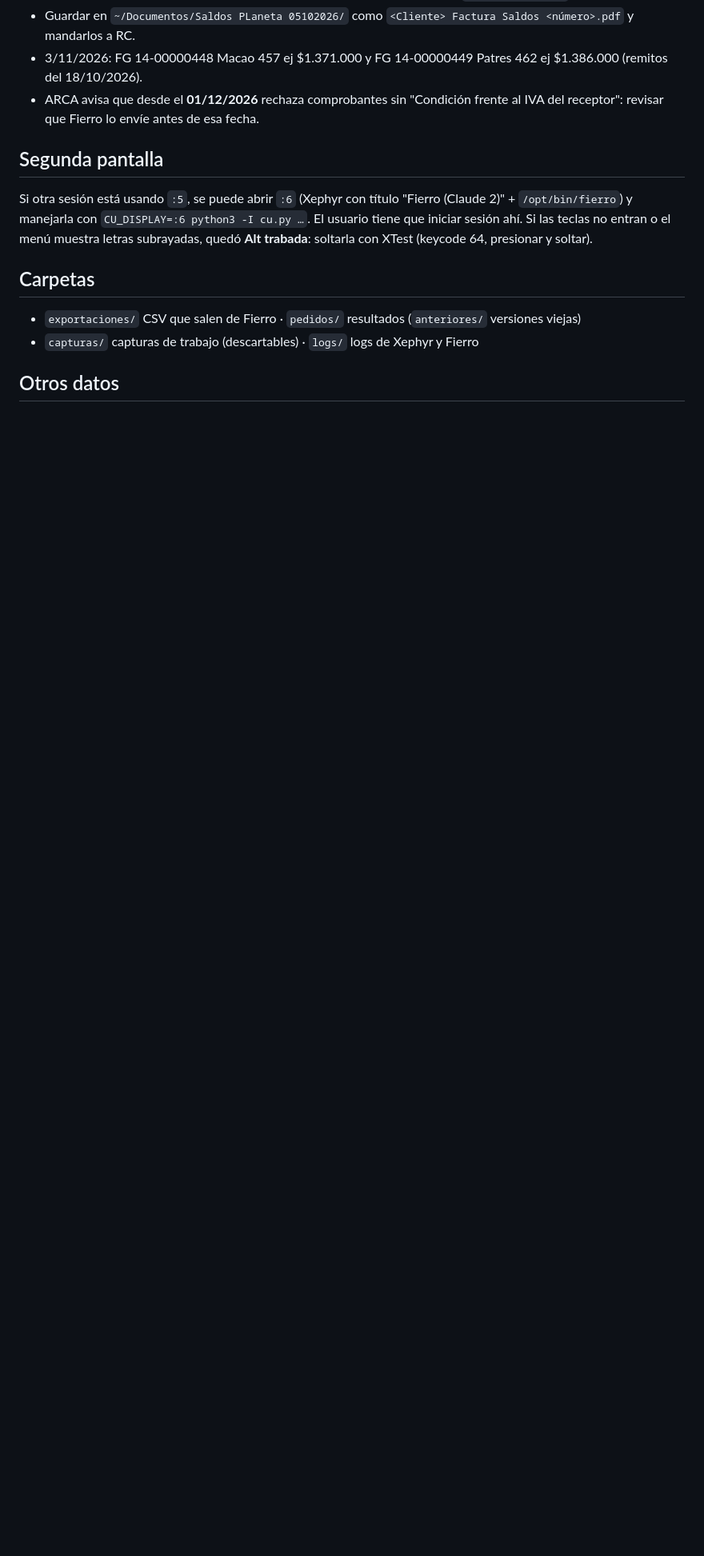
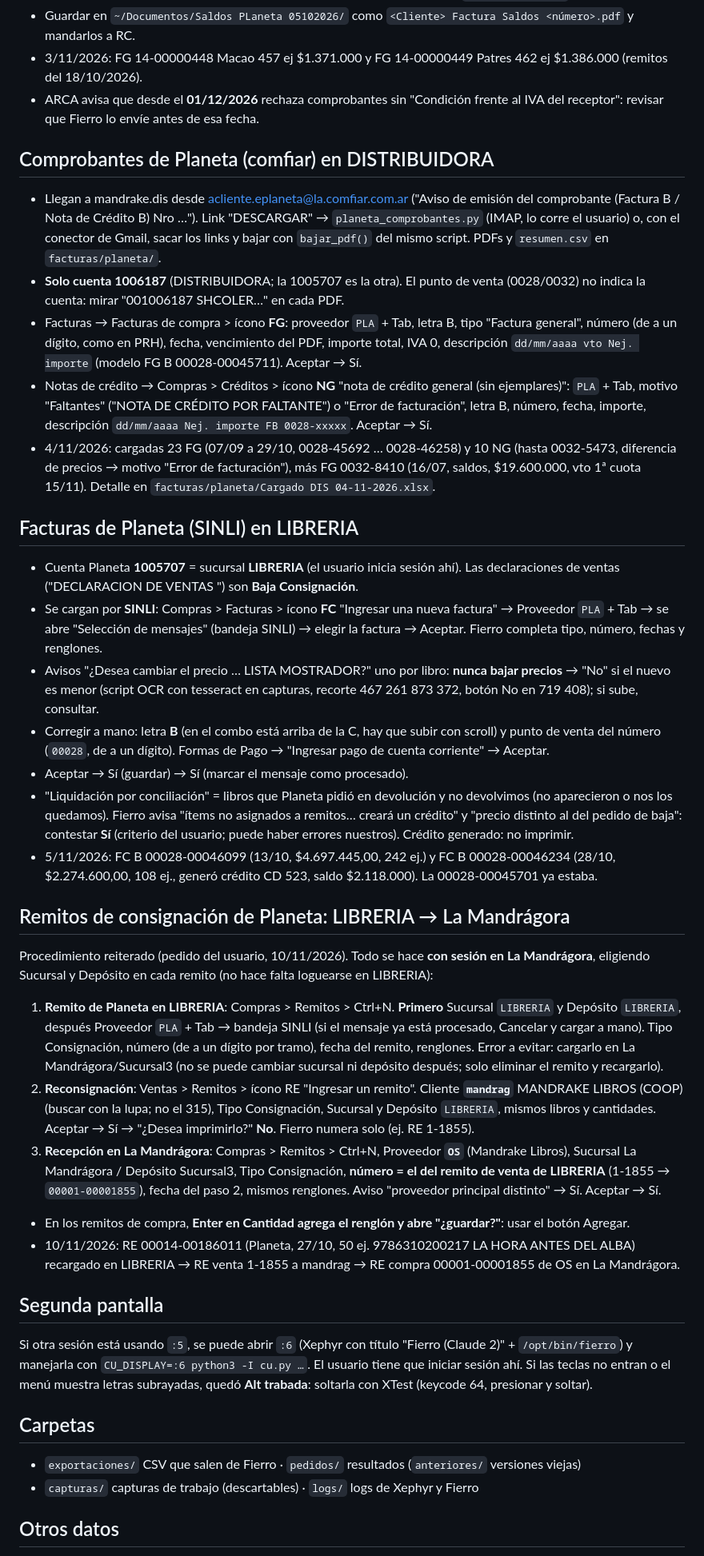
Before and after one commit to osval99/Cloud, a Markdown page: fierro/CLAUDE.md, the part around one of its changes. Shown at 80% size. GitHub-like rendering; blank space fills up the shorter version.

Commit message:
fierro: procedimiento de remitos de consignación Planeta LIBRERIA → La Mandrágora
Co-Authored-By: Claude Opus 5.5 <noreply@anthropic.com>

```diff
--- a/fierro/CLAUDE.md
+++ b/fierro/CLAUDE.md
@@ -106,6 +107,60 @@ Método acordado con el usuario (comando `/reposicion`):
 - ARCA avisa que desde el **01/12/2026** rechaza comprobantes sin "Condición frente al IVA del receptor": revisar
   que Fierro lo envíe antes de esa fecha.
 
+## Comprobantes de Planeta (comfiar) en DISTRIBUIDORA
+
+- Llegan a mandrake.dis desde acliente.eplaneta@la.comfiar.com.ar ("Aviso de emisión del comprobante (Factura B / Nota de
+  Crédito B) Nro …"). Link "DESCARGAR" → `planeta_comprobantes.py` (IMAP, lo corre el usuario) o, con el conector de
+  Gmail, sacar los links y bajar con `bajar_pdf()` del mismo script. PDFs y `resumen.csv` en `facturas/planeta/`.
+- **Solo cuenta 1006187** (DISTRIBUIDORA; la 1005707 es la otra). El punto de venta (0028/0032) no indica la cuenta:
+  mirar "001006187 SHCOLER…" en cada PDF.
+- Facturas → Facturas de compra > ícono **FG**: proveedor `PLA` + Tab, letra B, tipo "Factura general", número (de a un
+  dígito, como en PRH), fecha, vencimiento del PDF, importe total, IVA 0, descripción `dd/mm/aaaa vto Nej. importe`
+  (modelo FG B 00028-00045711). Aceptar → Sí.
+- Notas de crédito → Compras > Créditos > ícono **NG** "nota de crédito general (sin ejemplares)": `PLA` + Tab, motivo
+  "Faltantes" ("NOTA DE CRÉDITO POR FALTANTE") o "Error de facturación", letra B, número, fecha, importe, descripción
+  `dd/mm/aaaa Nej. importe FB 0028-xxxxx`. Aceptar → Sí.
+- 4/11/2026: cargadas 23 FG (07/09 a 29/10, 0028-45692 … 0028-46258) y 10 NG (hasta 0032-5473, diferencia de precios
+  → motivo "Error de facturación"), más FG 0032-8410 (16/07, saldos, $19.600.000, vto 1ª cuota 15/11). Detalle en `facturas/planeta/Cargado DIS 04-11-2026.xlsx`.
+
+## Facturas de Planeta (SINLI) en LIBRERIA
+
+- Cuenta Planeta **1005707** = sucursal **LIBRERIA** (el usuario inicia sesión ahí). Las declaraciones de ventas
+  ("DECLARACION DE VENTAS <mes>") son **Baja Consignación**.
+- Se cargan por **SINLI**: Compras > Facturas > ícono **FC** "Ingresar una nueva factura" → Proveedor `PLA` + Tab →
+  se abre "Selección de mensajes" (bandeja SINLI) → elegir la factura → Aceptar. Fierro completa tipo, número,
+  fechas y renglones.
+- Avisos "¿Desea cambiar el precio … LISTA MOSTRADOR?" uno por libro: **nunca bajar precios** → "No" si el nuevo es
+  menor (script OCR con tesseract en capturas, recorte 467 261 873 372, botón No en 719 408); si sube, consultar.
+- Corregir a mano: letra **B** (en el combo está arriba de la C, hay que subir con scroll) y punto de venta del
+  número (`00028`, de a un dígito). Formas de Pago → "Ingresar pago de cuenta corriente" → Aceptar.
+- Aceptar → Sí (guardar) → Sí (marcar el mensaje como procesado).
+- "Liquidación por conciliación" = libros que Planeta pidió en devolución y no devolvimos (no aparecieron o nos los
+  quedamos). Fierro avisa "ítems no asignados a remitos… creará un crédito" y "precio distinto al del pedido de baja":
+  contestar **Sí** (criterio del usuario; puede haber errores nuestros). Crédito generado: no imprimir.
+- 5/11/2026: FC B 00028-00046099 (13/10, $4.697.445,00, 242 ej.) y FC B 00028-00046234 (28/10, $2.274.600,00,
+  108 ej., generó crédito CD 523, saldo $2.118.000). La 00028-00045701 ya estaba.
+
+## Remitos de consignación de Planeta: LIBRERIA → La Mandrágora
+
+Procedimiento reiterado (pedido del usuario, 10/11/2026). Todo se hace **con sesión en La Mandrágora**, eligiendo
+Sucursal y Depósito en cada remito (no hace falta loguearse en LIBRERIA):
+
+1. **Remito de Planeta en LIBRERIA**: Compras > Remitos > Ctrl+N. **Primero** Sucursal `LIBRERIA` y Depósito
+   `LIBRERIA`, después Proveedor `PLA` + Tab → bandeja SINLI (si el mensaje ya está procesado, Cancelar y cargar a
+   mano). Tipo Consignación, número (de a un dígito por tramo), fecha del remito, renglones.
+   Error a evitar: cargarlo en La Mandrágora/Sucursal3 (no se puede cambiar sucursal ni depósito después; solo
+   eliminar el remito y recargarlo).
+2. **Reconsignación**: Ventas > Remitos > ícono RE "Ingresar un remito". Cliente **`mandrag`** MANDRAKE LIBROS (COOP)
+   (buscar con la lupa; no el 315), Tipo Consignación, Sucursal y Depósito `LIBRERIA`, mismos libros y cantidades.
+   Aceptar → Sí → "¿Desea imprimirlo?" **No**. Fierro numera solo (ej. RE 1-1855).
+3. **Recepción en La Mandrágora**: Compras > Remitos > Ctrl+N, Proveedor **`OS`** (Mandrake Libros), Sucursal
+   La Mandrágora / Depósito Sucursal3, Tipo Consignación, **número = el del remito de venta de LIBRERIA**
+   (1-1855 → `00001-00001855`), fecha del paso 2, mismos renglones. Aviso "proveedor principal distinto" → Sí. Aceptar → Sí.
+- En los remitos de compra, **Enter en Cantidad agrega el renglón y abre "¿guardar?"**: usar el botón Agregar.
+- 10/11/2026: RE 00014-00186011 (Planeta, 27/10, 50 ej. 9786310200217 LA HORA ANTES DEL ALBA) recargado en LIBRERIA →
+  RE venta 1-1855 a mandrag → RE compra 00001-00001855 de OS en La Mandrágora.
+
 ## Segunda pantalla
 
 Si otra sesión está usando `:5`, se puede abrir `:6` (Xephyr con título "Fierro (Claude 2)" + `/opt/bin/fierro`) y
```
Also changed, not shown: other parts of fierro/CLAUDE.md (+1 -0 lines).
